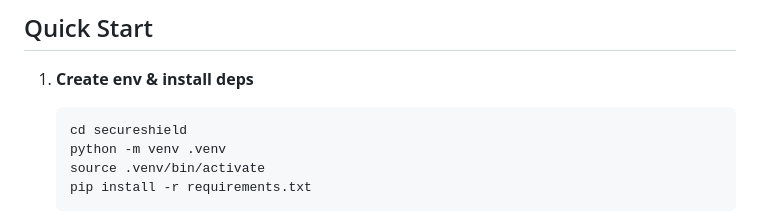
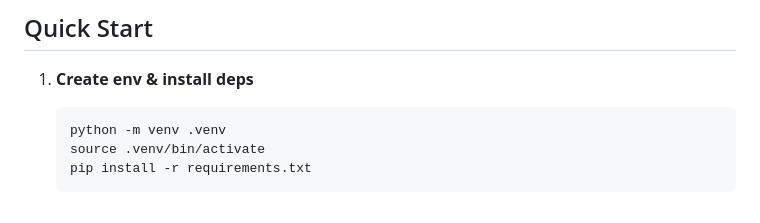
Before and after one commit to hrshmakwana/secureshield, a Markdown page: README.md, the part around the change. Rendered like a GitHub page.

````diff
--- a/README.md
+++ b/README.md
@@ -29,7 +29,6 @@ secureshield/
 ## Quick Start
 1. **Create env & install deps**
    ```bash
-   cd secureshield
    python -m venv .venv
    source .venv/bin/activate
    pip install -r requirements.txt
````
